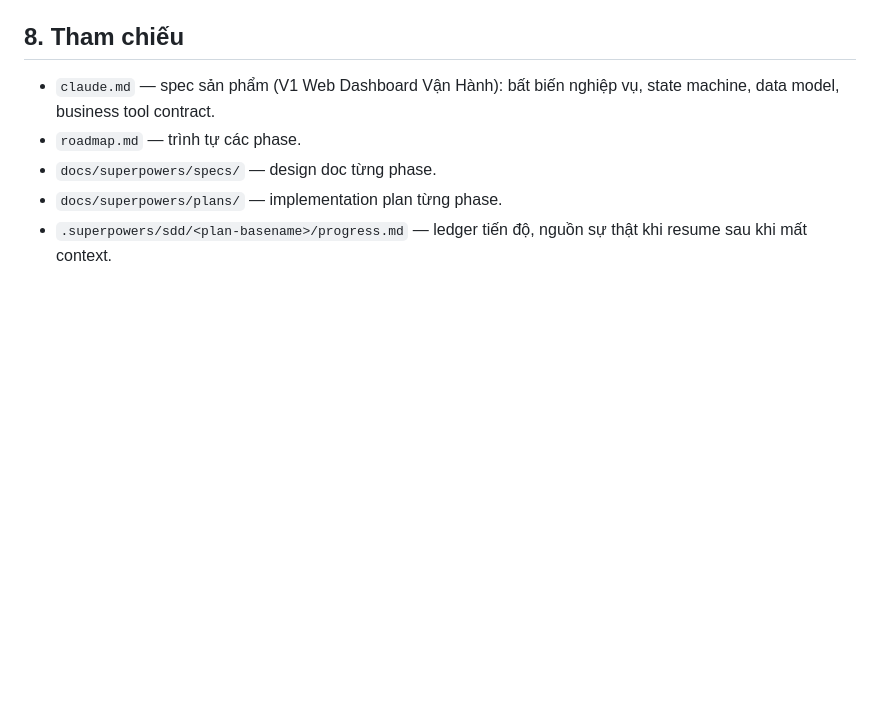
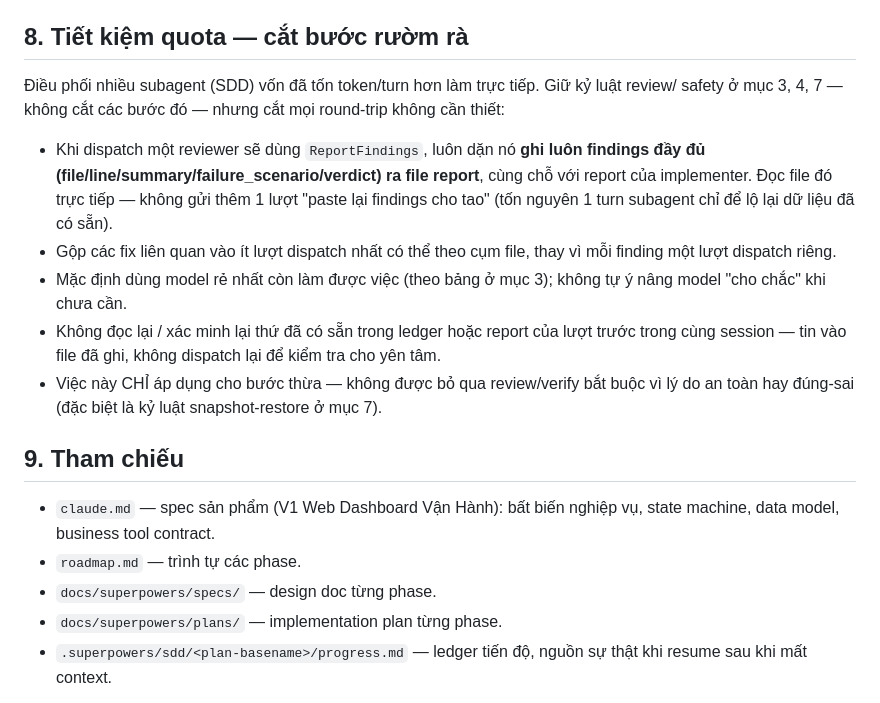
Before and after one commit to Hongphuc05/pinterva-manager, a Markdown page: AGENT.md, the part around the change. GitHub-like rendering; blank space fills up the shorter version.

Commit message:
docs(AGENT.md): add quota-saving rule per user feedback
Co-Authored-By: Claude Haiku 4.5 <noreply@anthropic.com>

```diff
--- a/AGENT.md
+++ b/AGENT.md
@@ -139,7 +139,25 @@ Google Sheets/Drive) — kể cả trong lúc phát triển/test, không chỉ l
   adapter cùng interface (`typing.Protocol`) với adapter thật, đảm bảo bằng
   contract test.
 
-## 8. Tham chiếu
+## 8. Tiết kiệm quota — cắt bước rườm rà
+
+Điều phối nhiều subagent (SDD) vốn đã tốn token/turn hơn làm trực tiếp. Giữ kỷ luật review/
+safety ở mục 3, 4, 7 — không cắt các bước đó — nhưng cắt mọi round-trip không cần thiết:
+
+- Khi dispatch một reviewer sẽ dùng `ReportFindings`, luôn dặn nó **ghi luôn findings đầy
+  đủ (file/line/summary/failure_scenario/verdict) ra file report**, cùng chỗ với report
+  của implementer. Đọc file đó trực tiếp — không gửi thêm 1 lượt "paste lại findings cho
+  tao" (tốn nguyên 1 turn subagent chỉ để lộ lại dữ liệu đã có sẵn).
+- Gộp các fix liên quan vào ít lượt dispatch nhất có thể theo cụm file, thay vì mỗi
+  finding một lượt dispatch riêng.
+- Mặc định dùng model rẻ nhất còn làm được việc (theo bảng ở mục 3); không tự ý nâng
+  model "cho chắc" khi chưa cần.
+- Không đọc lại / xác minh lại thứ đã có sẵn trong ledger hoặc report của lượt trước
+  trong cùng session — tin vào file đã ghi, không dispatch lại để kiểm tra cho yên tâm.
+- Việc này CHỈ áp dụng cho bước thừa — không được bỏ qua review/verify bắt buộc vì lý do
+  an toàn hay đúng-sai (đặc biệt là kỷ luật snapshot-restore ở mục 7).
+
+## 9. Tham chiếu
 
 - `claude.md` — spec sản phẩm (V1 Web Dashboard Vận Hành): bất biến nghiệp vụ,
   state machine, data model, business tool contract.
```
